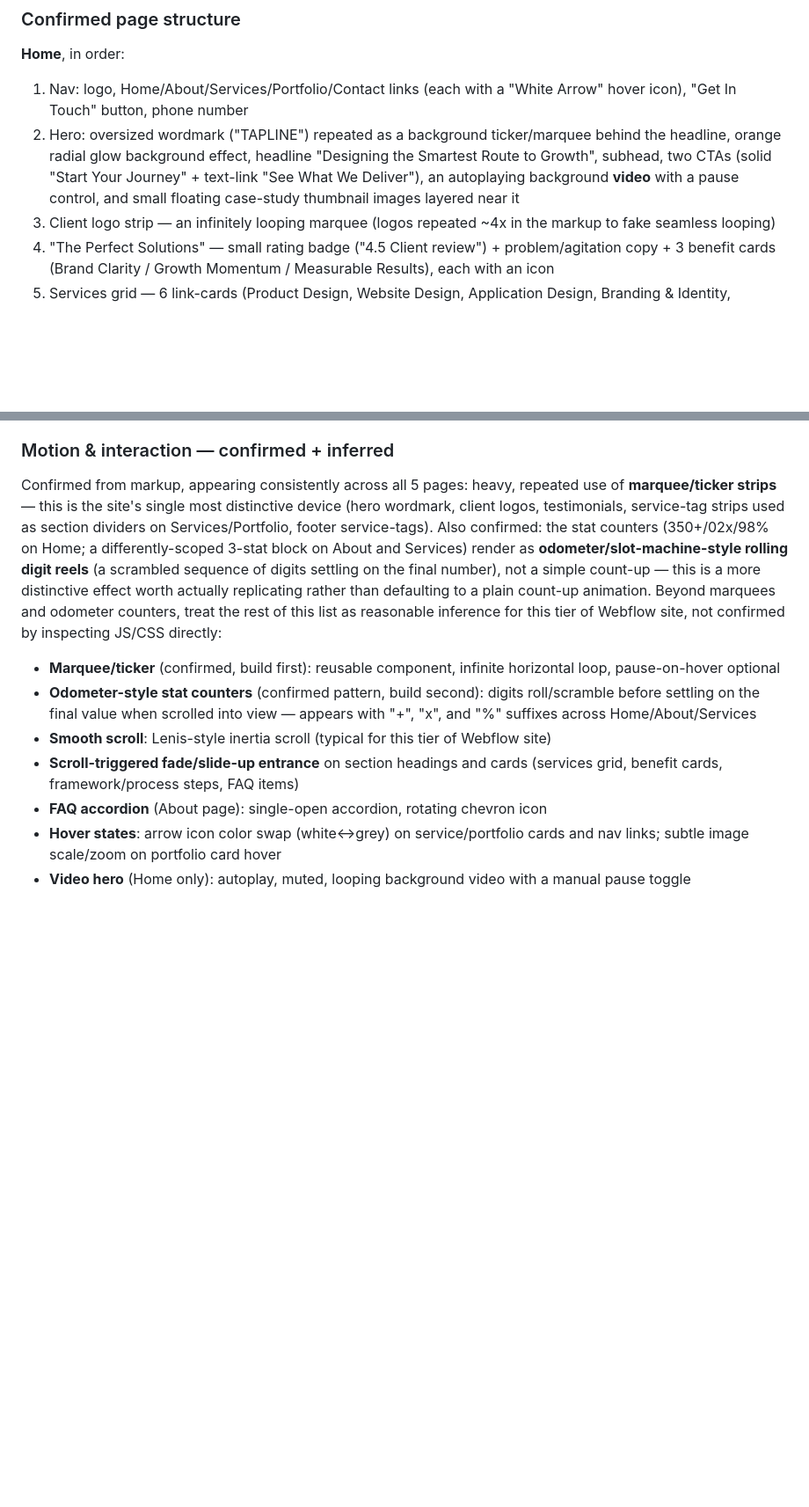
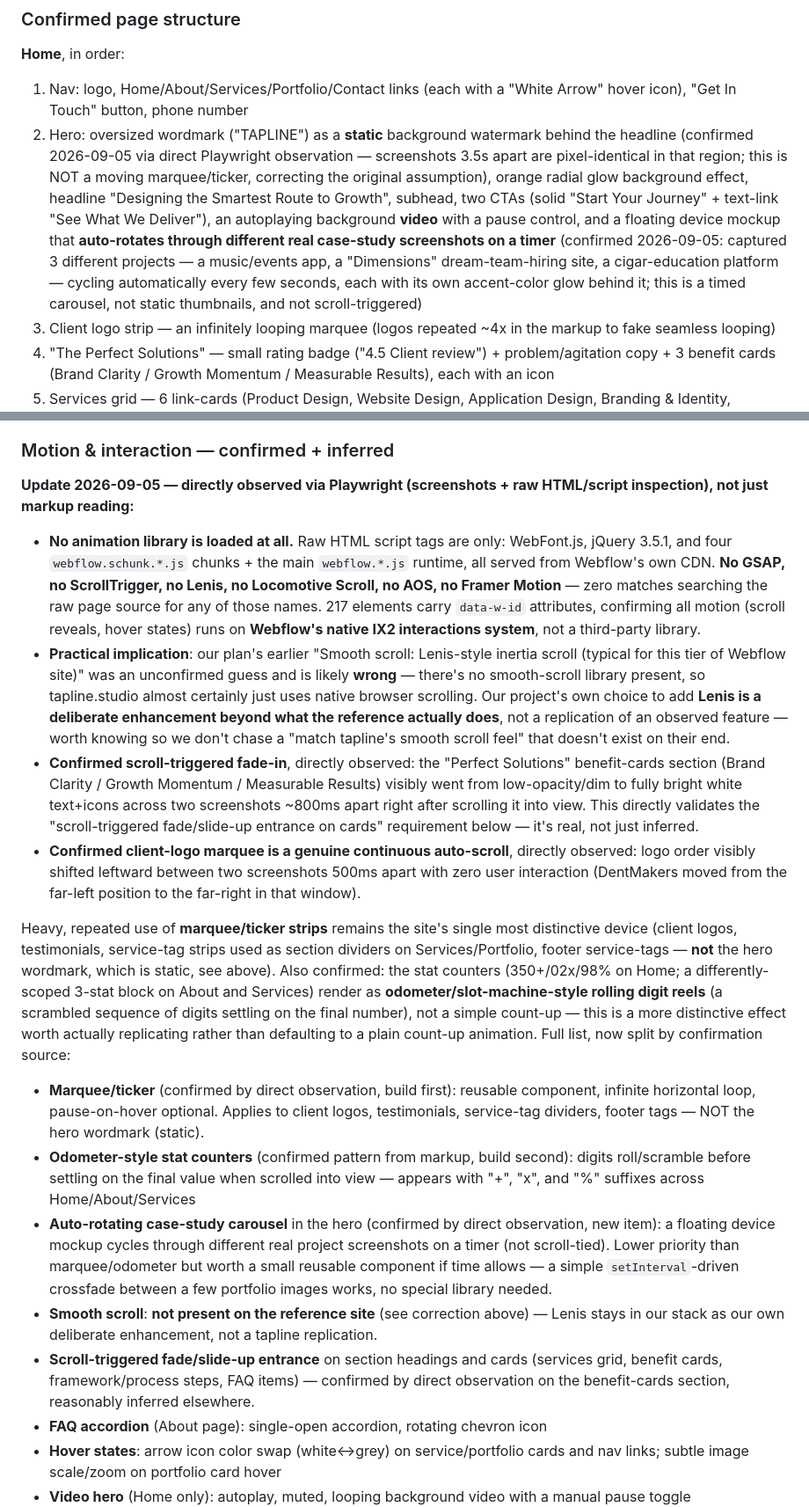
Before and after one commit to BilalChaudhry032/studiolara, a Markdown page: PROJECT_PLAN_AND_PROGRESS.md, 2 parts joined by grey strips. Shown at 88% size. Drawn GitHub-style; blank space fills up the shorter version.

Commit message:
Correct tapline.studio motion analysis via direct observation
Used Playwright to actually watch the reference site instead of
inferring from markup: fetched raw HTML/script tags (no GSAP/
ScrollTrigger/Lenis/AOS present - pure Webflow IX2 interactions) and
took sequential screenshots to observe real motion.

Corrections to S1: hero wordmark is static, not a marquee. Hero
device mockup is an auto-rotating case-study carousel on a timer.
Client-logo marquee and benefit-card scroll fade-in confirmed real.
"Lenis-style smooth scroll" was an unconfirmed guess - no such
library exists on the reference site; Lenis in our stack is our own
enhancement, not a replication.

```diff
--- a/PROJECT_PLAN_AND_PROGRESS.md
+++ b/PROJECT_PLAN_AND_PROGRESS.md
@@ -16,7 +16,7 @@ Tapline Studio is built on **Webflow**. Real nav is only 5 pages: Home, About Us
 
 **Home**, in order:
 1. Nav: logo, Home/About/Services/Portfolio/Contact links (each with a "White Arrow" hover icon), "Get In Touch" button, phone number
-2. Hero: oversized wordmark ("TAPLINE") repeated as a background ticker/marquee behind the headline, orange radial glow background effect, headline "Designing the Smartest Route to Growth", subhead, two CTAs (solid "Start Your Journey" + text-link "See What We Deliver"), an autoplaying background **video** with a pause control, and small floating case-study thumbnail images layered near it
+2. Hero: oversized wordmark ("TAPLINE") as a **static** background watermark behind the headline (confirmed 2026-09-05 via direct Playwright observation — screenshots 3.5s apart are pixel-identical in that region; this is NOT a moving marquee/ticker, correcting the original assumption), orange radial glow background effect, headline "Designing the Smartest Route to Growth", subhead, two CTAs (solid "Start Your Journey" + text-link "See What We Deliver"), an autoplaying background **video** with a pause control, and a floating device mockup that **auto-rotates through different real case-study screenshots on a timer** (confirmed 2026-09-05: captured 3 different projects — a music/events app, a "Dimensions" dream-team-hiring site, a cigar-education platform — cycling automatically every few seconds, each with its own accent-color glow behind it; this is a timed carousel, not static thumbnails, and not scroll-triggered)
 3. Client logo strip — an infinitely looping marquee (logos repeated ~4x in the markup to fake seamless looping)
 4. "The Perfect Solutions" — small rating badge ("4.5 Client review") + problem/agitation copy + 3 benefit cards (Brand Clarity / Growth Momentum / Measurable Results), each with an icon
 5. Services grid — 6 link-cards (Product Design, Website Design, Application Design, Branding & Identity, Printable Media, Digital Media), each listing 3–5 sub-services and an arrow icon that swaps color on hover
@@ -76,11 +76,19 @@ Tapline Studio is built on **Webflow**. Real nav is only 5 pages: Home, About Us
 10. Same footer CTA as home page
 
 ### Motion & interaction — confirmed + inferred
-Confirmed from markup, appearing consistently across all 5 pages: heavy, repeated use of **marquee/ticker strips** — this is the site's single most distinctive device (hero wordmark, client logos, testimonials, service-tag strips used as section dividers on Services/Portfolio, footer service-tags). Also confirmed: the stat counters (350+/02x/98% on Home; a differently-scoped 3-stat block on About and Services) render as **odometer/slot-machine-style rolling digit reels** (a scrambled sequence of digits settling on the final number), not a simple count-up — this is a more distinctive effect worth actually replicating rather than defaulting to a plain count-up animation. Beyond marquees and odometer counters, treat the rest of this list as reasonable inference for this tier of Webflow site, not confirmed by inspecting JS/CSS directly:
-- **Marquee/ticker** (confirmed, build first): reusable component, infinite horizontal loop, pause-on-hover optional
-- **Odometer-style stat counters** (confirmed pattern, build second): digits roll/scramble before settling on the final value when scrolled into view — appears with "+", "x", and "%" suffixes across Home/About/Services
-- **Smooth scroll**: Lenis-style inertia scroll (typical for this tier of Webflow site)
-- **Scroll-triggered fade/slide-up entrance** on section headings and cards (services grid, benefit cards, framework/process steps, FAQ items)
+
+**Update 2026-09-05 — directly observed via Playwright (screenshots + raw HTML/script inspection), not just markup reading:**
+- **No animation library is loaded at all.** Raw HTML script tags are only: WebFont.js, jQuery 3.5.1, and four `webflow.schunk.*.js` chunks + the main `webflow.*.js` runtime, all served from Webflow's own CDN. **No GSAP, no ScrollTrigger, no Lenis, no Locomotive Scroll, no AOS, no Framer Motion** — zero matches searching the raw page source for any of those names. 217 elements carry `data-w-id` attributes, confirming all motion (scroll reveals, hover states) runs on **Webflow's native IX2 interactions system**, not a third-party library.
+- **Practical implication**: our plan's earlier "Smooth scroll: Lenis-style inertia scroll (typical for this tier of Webflow site)" was an unconfirmed guess and is likely **wrong** — there's no smooth-scroll library present, so tapline.studio almost certainly just uses native browser scrolling. Our project's own choice to add **Lenis is a deliberate enhancement beyond what the reference actually does**, not a replication of an observed feature — worth knowing so we don't chase a "match tapline's smooth scroll feel" that doesn't exist on their end.
+- **Confirmed scroll-triggered fade-in**, directly observed: the "Perfect Solutions" benefit-cards section (Brand Clarity / Growth Momentum / Measurable Results) visibly went from low-opacity/dim to fully bright white text+icons across two screenshots ~800ms apart right after scrolling it into view. This directly validates the "scroll-triggered fade/slide-up entrance on cards" requirement below — it's real, not just inferred.
+- **Confirmed client-logo marquee is a genuine continuous auto-scroll**, directly observed: logo order visibly shifted leftward between two screenshots 500ms apart with zero user interaction (DentMakers moved from the far-left position to the far-right in that window).
+
+Heavy, repeated use of **marquee/ticker strips** remains the site's single most distinctive device (client logos, testimonials, service-tag strips used as section dividers on Services/Portfolio, footer service-tags — **not** the hero wordmark, which is static, see above). Also confirmed: the stat counters (350+/02x/98% on Home; a differently-scoped 3-stat block on About and Services) render as **odometer/slot-machine-style rolling digit reels** (a scrambled sequence of digits settling on the final number), not a simple count-up — this is a more distinctive effect worth actually replicating rather than defaulting to a plain count-up animation. Full list, now split by confirmation source:
+- **Marquee/ticker** (confirmed by direct observation, build first): reusable component, infinite horizontal loop, pause-on-hover optional. Applies to client logos, testimonials, service-tag dividers, footer tags — NOT the hero wordmark (static).
+- **Odometer-style stat counters** (confirmed pattern from markup, build second): digits roll/scramble before settling on the final value when scrolled into view — appears with "+", "x", and "%" suffixes across Home/About/Services
+- **Auto-rotating case-study carousel** in the hero (confirmed by direct observation, new item): a floating device mockup cycles through different real project screenshots on a timer (not scroll-tied). Lower priority than marquee/odometer but worth a small reusable component if time allows — a simple `setInterval`-driven crossfade between a few portfolio images works, no special library needed.
+- **Smooth scroll**: **not present on the reference site** (see correction above) — Lenis stays in our stack as our own deliberate enhancement, not a tapline replication.
+- **Scroll-triggered fade/slide-up entrance** on section headings and cards (services grid, benefit cards, framework/process steps, FAQ items) — confirmed by direct observation on the benefit-cards section, reasonably inferred elsewhere.
 - **FAQ accordion** (About page): single-open accordion, rotating chevron icon
 - **Hover states**: arrow icon color swap (white↔grey) on service/portfolio cards and nav links; subtle image scale/zoom on portfolio card hover
 - **Video hero** (Home only): autoplay, muted, looping background video with a manual pause toggle
```
Also changed, not shown: other parts of PROJECT_PLAN_AND_PROGRESS.md (+1 -0 lines).
